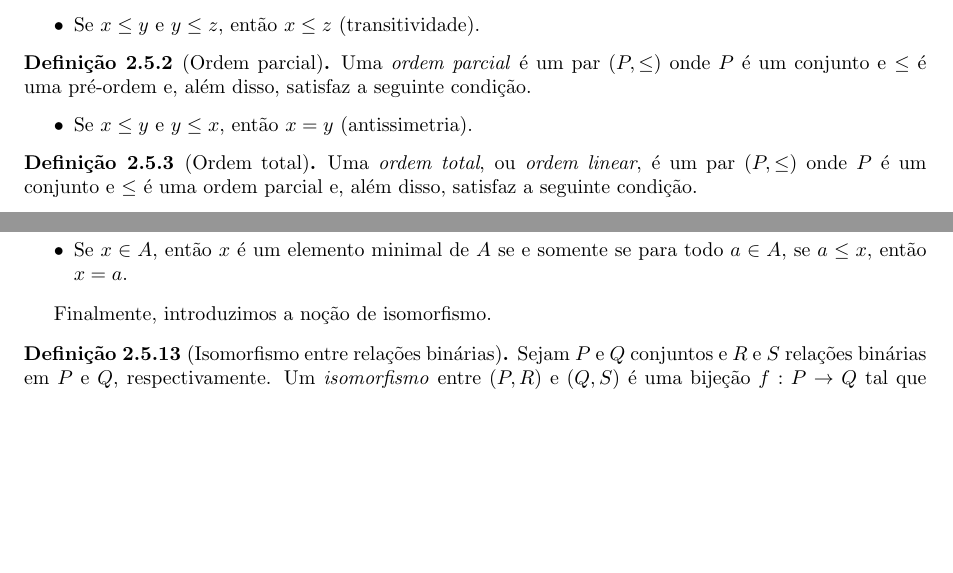
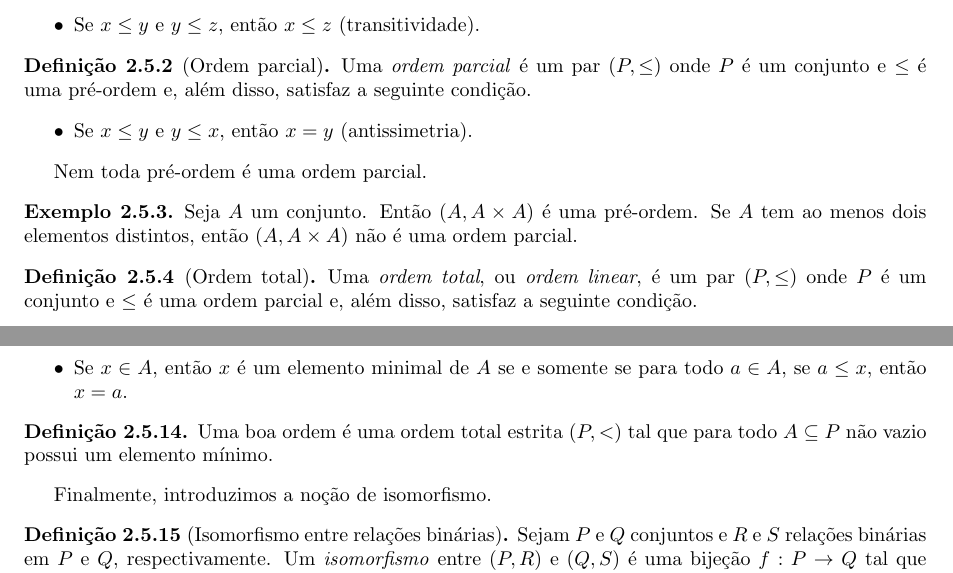
Before and after one commit to vo-rodrigues/settheory, a LaTeX thesis (main.tex, which reads mainmatter/chap2/chap2-ordens.tex): two parts of pages 53 and 55 of 63, joined at a grey line, cut so that both start at the same text, the shorter picture padded with empty space. Compiled offline with pdfLaTeX.

Commit message:
Novo exemplo e definição sobre ordens.

```diff
--- a/mainmatter/chap2/chap2-ordens.tex
+++ b/mainmatter/chap2/chap2-ordens.tex
@@ -15,6 +15,13 @@ Nesta seção, introduziremos as noções básicas de pré-ordem, ordem parcial
         \item Se $x \leq y$ e $y \leq x$, então $x = y$ (antissimetria).
     \end{itemize}
 \end{definition}
+
+Nem toda pré-ordem é uma ordem parcial.
+\begin{example}
+    Seja $A$ um conjunto.
+    Então $(A, A\times A)$ é uma pré-ordem.
+    Se $A$ tem ao menos dois elementos distintos, então $(A, A\times A)$ não é uma ordem parcial.
+\end{example}
 
 \begin{definition}[Ordem total]\index{ordem total}\index{ordem linear}
     Uma \emph{ordem total}, ou \emph{ordem linear}, é um par $(P, \leq)$ onde $P$ é um conjunto e $\leq$ é uma ordem parcial e, além disso, satisfaz a seguinte condição.
@@ -120,6 +127,10 @@ Deixamos também os seguintes fatos básicos para verificação do leitor (Exerc
     \end{itemize}
 \end{proposition}
 
+\begin{definition}
+    Uma boa ordem é uma ordem total estrita $(P, <)$ tal que para todo $A \subseteq P$ não vazio possui um elemento mínimo.
+\end{definition}
+
 Finalmente, introduzimos a noção de isomorfismo.
 \begin{definition}[Isomorfismo entre relações binárias]\index{isomorfismo de ordens}
     Sejam $P$ e $Q$ conjuntos e $R$ e $S$ relações binárias em $P$ e $Q$, respectivamente.
```
